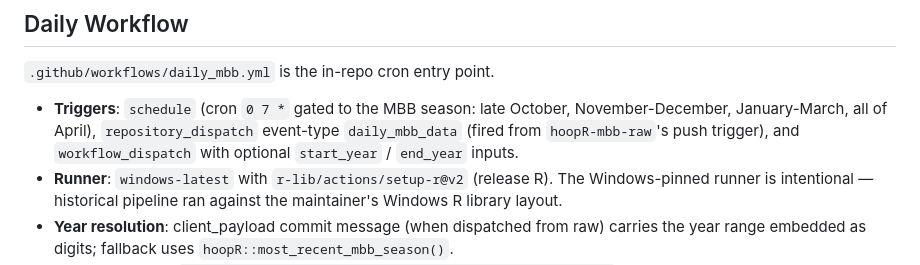
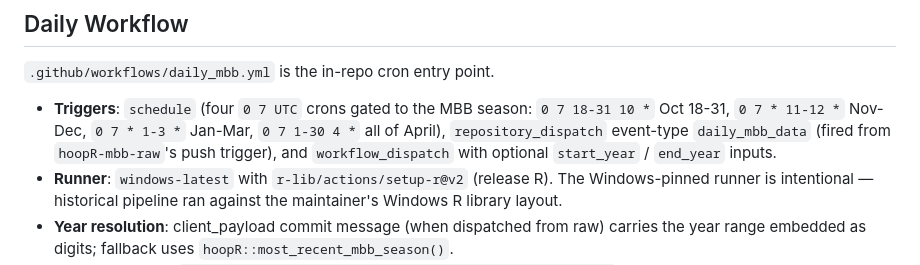
Before and after one commit to sportsdataverse/hoopR-mbb-data, a Markdown page: CLAUDE.md, the part around one of its changes. Drawn GitHub-style.

```diff
--- a/CLAUDE.md
+++ b/CLAUDE.md
@@ -128,11 +145,11 @@ load-bearing.
 
 `.github/workflows/daily_mbb.yml` is the in-repo cron entry point.
 
-- **Triggers**: `schedule` (cron `0 7 *` gated to the MBB season:
-  late October, November-December, January-March, all of April),
-  `repository_dispatch` event-type `daily_mbb_data` (fired from
-  `hoopR-mbb-raw`'s push trigger), and `workflow_dispatch` with optional
-  `start_year` / `end_year` inputs.
+- **Triggers**: `schedule` (four `0 7 UTC` crons gated to the MBB season:
+  `0 7 18-31 10 *` Oct 18-31, `0 7 * 11-12 *` Nov-Dec, `0 7 * 1-3 *`
+  Jan-Mar, `0 7 1-30 4 *` all of April), `repository_dispatch` event-type
+  `daily_mbb_data` (fired from `hoopR-mbb-raw`'s push trigger), and
+  `workflow_dispatch` with optional `start_year` / `end_year` inputs.
 - **Runner**: `windows-latest` with `r-lib/actions/setup-r@v2` (release
   R). The Windows-pinned runner is intentional — historical pipeline
   ran against the maintainer's Windows R library layout.
```
Also changed, not shown: other parts of CLAUDE.md (+34 -17 lines).
